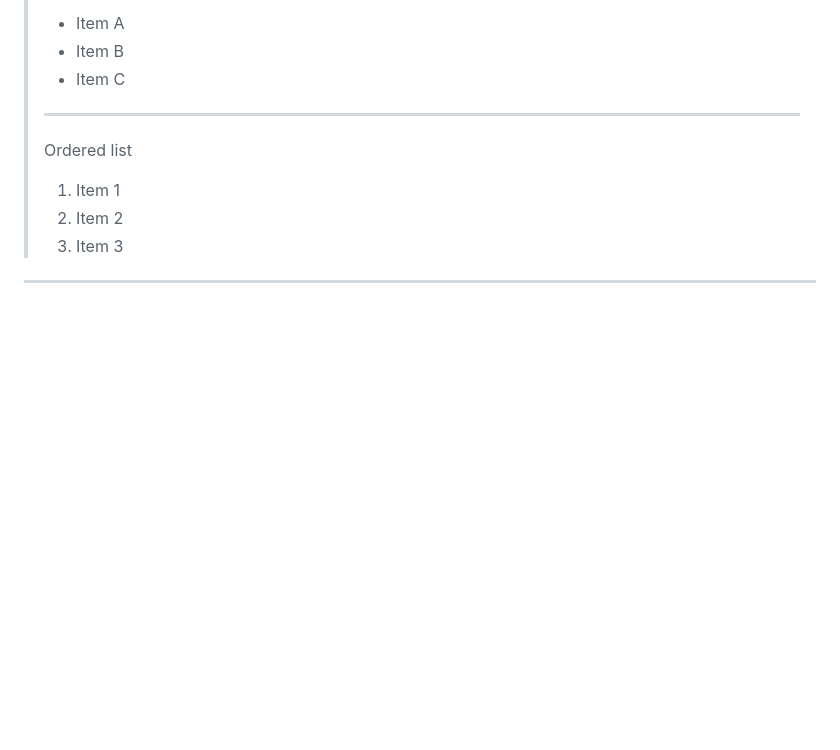
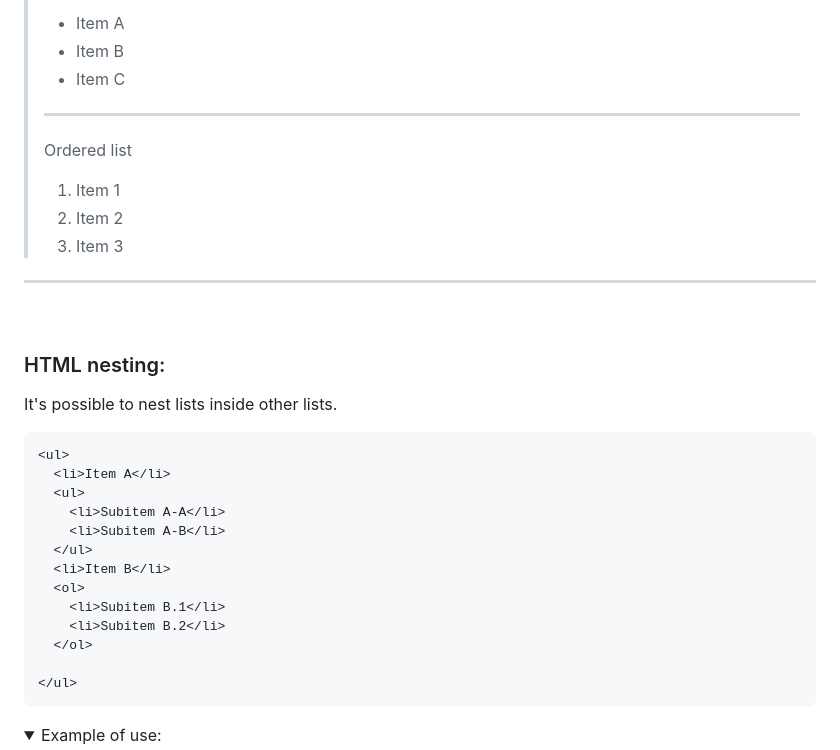
Before and after one commit to vonschappler/Web-Bootcamp, a Markdown page: Notes.md, the part around the change printed below. Rendered like a GitHub page; folded sections open; blank space fills up the shorter version.

````diff
--- a/Notes.md
+++ b/Notes.md
@@ -182,3 +182,26 @@ Tips/Conventions:
 </details>
 <hr>
 <br>
+
+### HTML nesting:
+
+It's possible to nest lists inside other lists.
+
+```html
+<ul>
+  <li>Item A</li>
+  <ul>
+    <li>Subitem A-A</li>
+    <li>Subitem A-B</li>
+  </ul>
+  <li>Item B</li>
+  <ol>
+    <li>Subitem B.1</li>
+    <li>Subitem B.2</li>
+  </ol>
+
+</ul>
+```
+<details>
+<summary>Example of use:</summary>
+
````
Also changed, not shown: other parts of Notes.md (+16 -0 lines).
